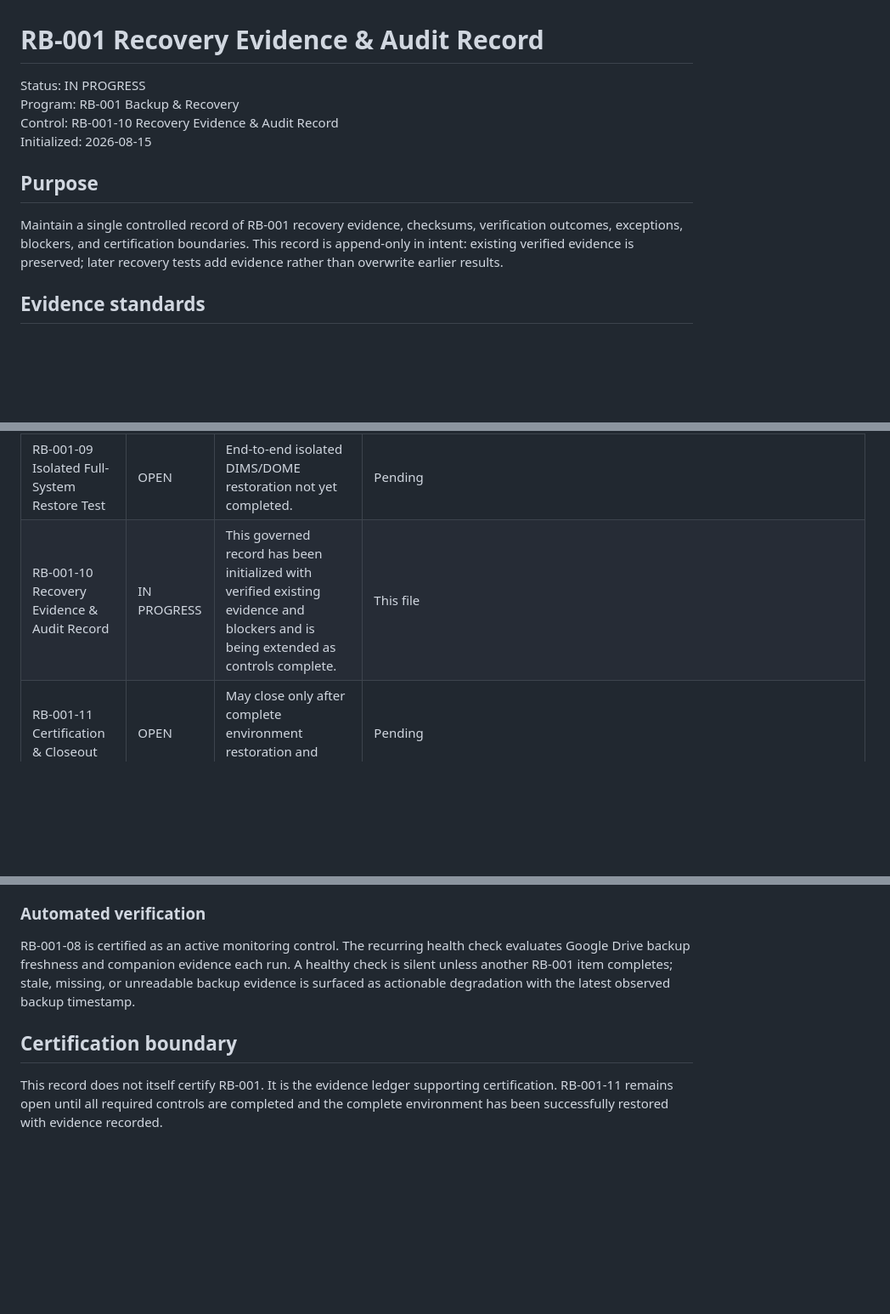
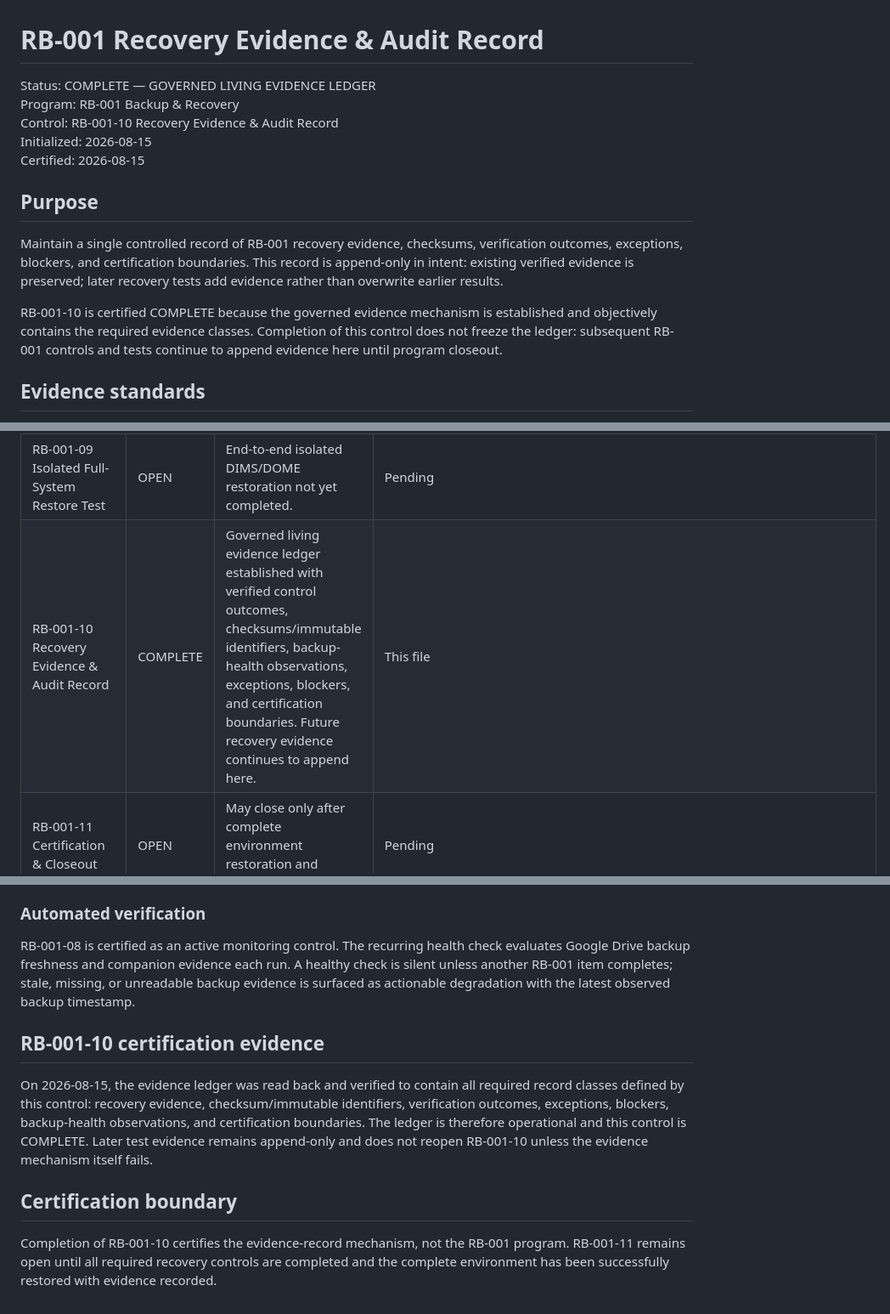
Before and after one commit to Faith-Man/dims-dashboard, a Markdown page: docs/recovery/RB-001-10-RECOVERY-EVIDENCE-AUDIT-RECORD.md, 3 parts joined by grey strips. Shown at 85% size. Rendered like a GitHub page; blank space fills up the shorter version.

Commit message:
Certify RB-001-10 recovery evidence audit record

```diff
--- a/docs/recovery/RB-001-10-RECOVERY-EVIDENCE-AUDIT-RECORD.md
+++ b/docs/recovery/RB-001-10-RECOVERY-EVIDENCE-AUDIT-RECORD.md
@@ -1,13 +1,16 @@
 # RB-001 Recovery Evidence & Audit Record
 
-Status: IN PROGRESS
+Status: COMPLETE — GOVERNED LIVING EVIDENCE LEDGER
 Program: RB-001 Backup & Recovery
 Control: RB-001-10 Recovery Evidence & Audit Record
 Initialized: 2026-08-15
+Certified: 2026-08-15
 
 ## Purpose
 
 Maintain a single controlled record of RB-001 recovery evidence, checksums, verification outcomes, exceptions, blockers, and certification boundaries. This record is append-only in intent: existing verified evidence is preserved; later recovery tests add evidence rather than overwrite earlier results.
+
+RB-001-10 is certified COMPLETE because the governed evidence mechanism is established and objectively contains the required evidence classes. Completion of this control does not freeze the ledger: subsequent RB-001 controls and tests continue to append evidence here until program closeout.
 
 ## Evidence standards
 
@@ -26,7 +29,7 @@ A recovery control may be recorded as complete only when objective read-back or
 | RB-001-07 System Health Backup & Recovery Integration | COMPLETE | Backup & Recovery readiness is surfaced in DSCC/System Health; live production rendering verified on iPhone. | Authoritative Supabase task record RB-001-07 |
 | RB-001-08 Automated Backup Verification | COMPLETE | Recurring RB-001 Completion Watch performs a Google Drive backup-health check on every run. It finds the newest DIMS full backup plus companion daily checkpoint/snapshot evidence and treats a full backup older than 30 hours, a missing expected backup set, or missing/unreadable companion evidence as actionable degradation. Current read-back on 2026-08-15 found `FULL_BACKUP_2026-08-15_06-33` with companion checkpoint and snapshot evidence; all were present and fresh. | Current full backup folder id `1jFrvzuCCHNeR5nQQFzKP-vY4ADQJU1cJ`; checkpoint doc id `1mto1ACuVz2c-9QeYS6R1PeG-xGskzLZuPFIepIiSUGg`; snapshot doc id `1KY8kM7IIX9k7wvqC6WITUYB_NgbtjmoD2FYBlt0isOI` |
 | RB-001-09 Isolated Full-System Restore Test | OPEN | End-to-end isolated DIMS/DOME restoration not yet completed. | Pending |
-| RB-001-10 Recovery Evidence & Audit Record | IN PROGRESS | This governed record has been initialized with verified existing evidence and blockers and is being extended as controls complete. | This file |
+| RB-001-10 Recovery Evidence & Audit Record | COMPLETE | Governed living evidence ledger established with verified control outcomes, checksums/immutable identifiers, backup-health observations, exceptions, blockers, and certification boundaries. Future recovery evidence continues to append here. | This file |
 | RB-001-11 Certification & Closeout | OPEN | May close only after complete environment restoration and evidence capture. | Pending |
 
 ## Recorded checksums and immutable identifiers
@@ -62,6 +65,10 @@ Cloudflare and Netlify source configuration preservation is verified. Their cont
 
 RB-001-08 is certified as an active monitoring control. The recurring health check evaluates Google Drive backup freshness and companion evidence each run. A healthy check is silent unless another RB-001 item completes; stale, missing, or unreadable backup evidence is surfaced as actionable degradation with the latest observed backup timestamp.
 
+## RB-001-10 certification evidence
+
+On 2026-08-15, the evidence ledger was read back and verified to contain all required record classes defined by this control: recovery evidence, checksum/immutable identifiers, verification outcomes, exceptions, blockers, backup-health observations, and certification boundaries. The ledger is therefore operational and this control is COMPLETE. Later test evidence remains append-only and does not reopen RB-001-10 unless the evidence mechanism itself fails.
+
 ## Certification boundary
 
-This record does not itself certify RB-001. It is the evidence ledger supporting certification. RB-001-11 remains open until all required controls are completed and the complete environment has been successfully restored with evidence recorded.
+Completion of RB-001-10 certifies the evidence-record mechanism, not the RB-001 program. RB-001-11 remains open until all required recovery controls are completed and the complete environment has been successfully restored with evidence recorded.
```
